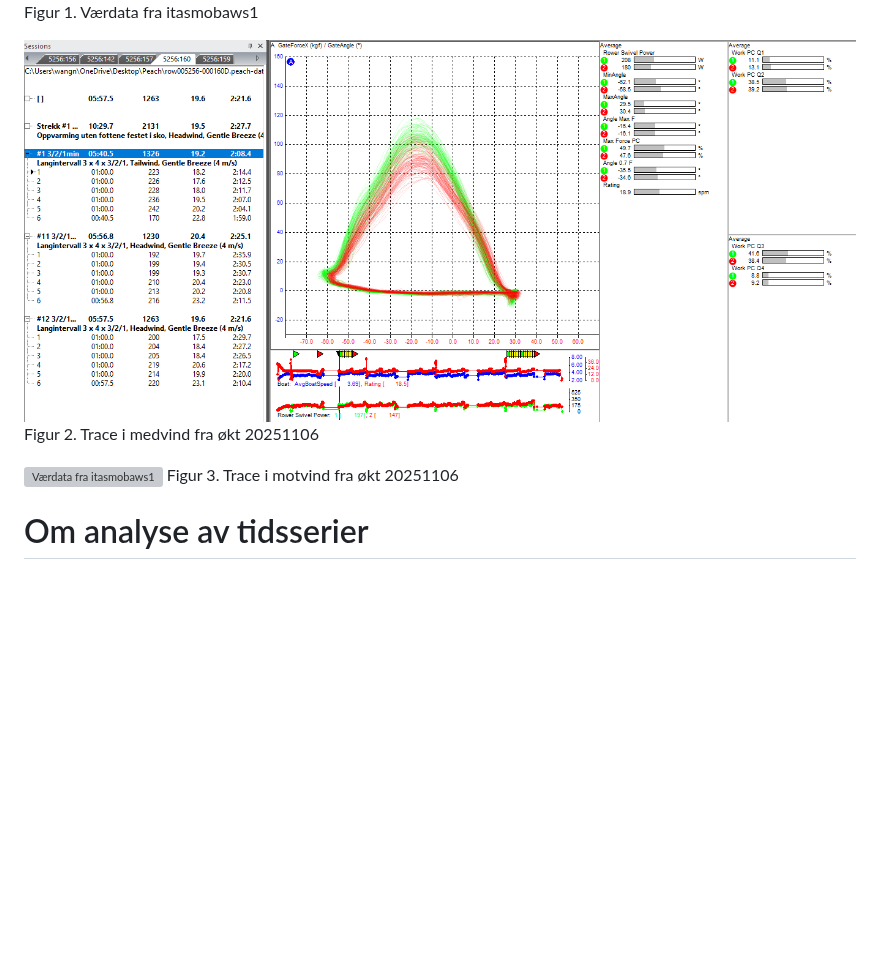
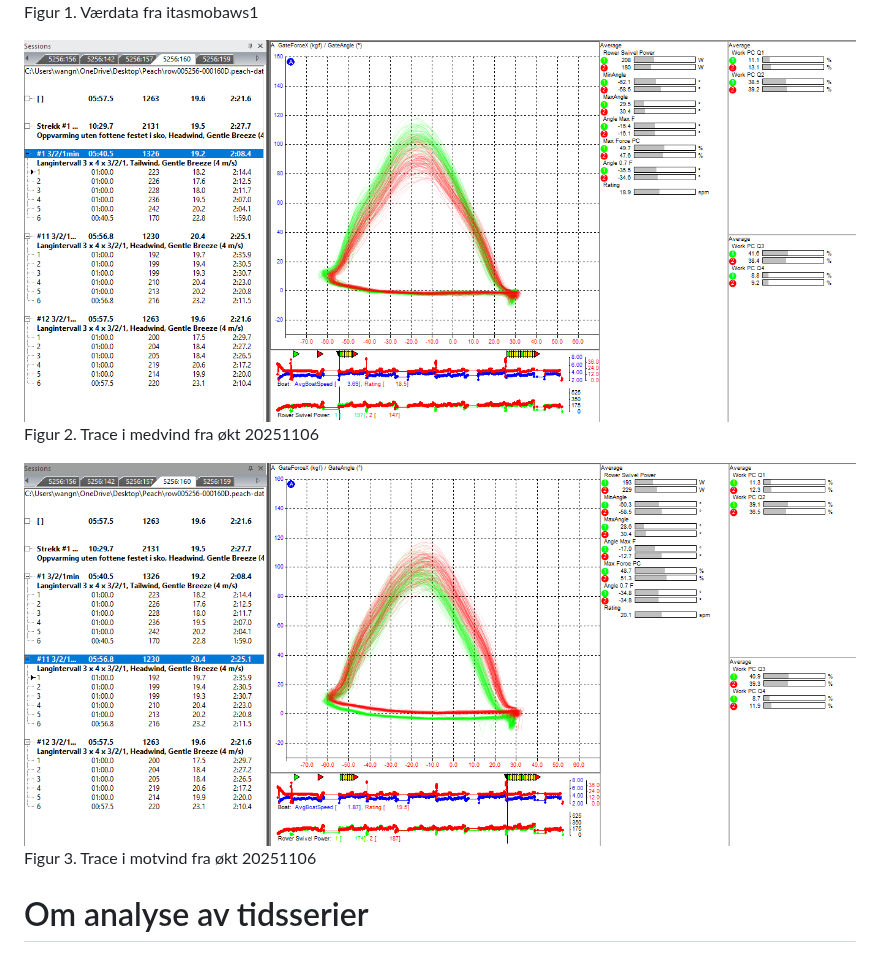
Before and after one commit to digitnow/rodata, a Markdown page: BIOMEKANIKK.md, the part around one of its changes. Drawn GitHub-style; blank space fills up the shorter version; grey boxes are pictures that could not be loaded.

```diff
--- a/BIOMEKANIKK.md
+++ b/BIOMEKANIKK.md
@@ -40,6 +40,6 @@ Figur 1. Værdata fra itasmobaws1
 Figur 2. Trace i medvind fra økt 20251106
 
-![Værdata fra itasmobaws1](https://github.com/digitnow/rodata/blob/main/docs/images/oktaarungen20251106tracemotvind.png.png?raw=true)
+![Trace i motvind](https://github.com/digitnow/rodata/blob/main/docs/images/oktaarungen20251106tracemotvind.png?raw=true)
 Figur 3. Trace i motvind fra økt 20251106
 
 
```
Also changed, not shown: other parts of BIOMEKANIKK.md (+1 -1 lines).
